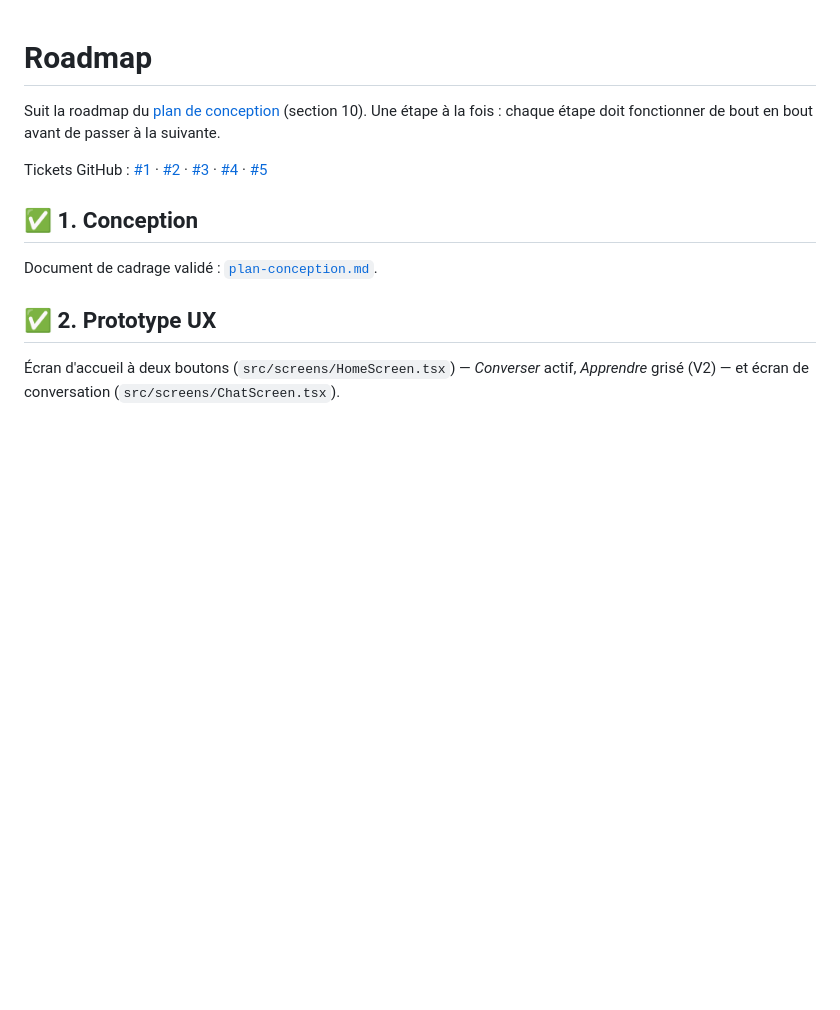
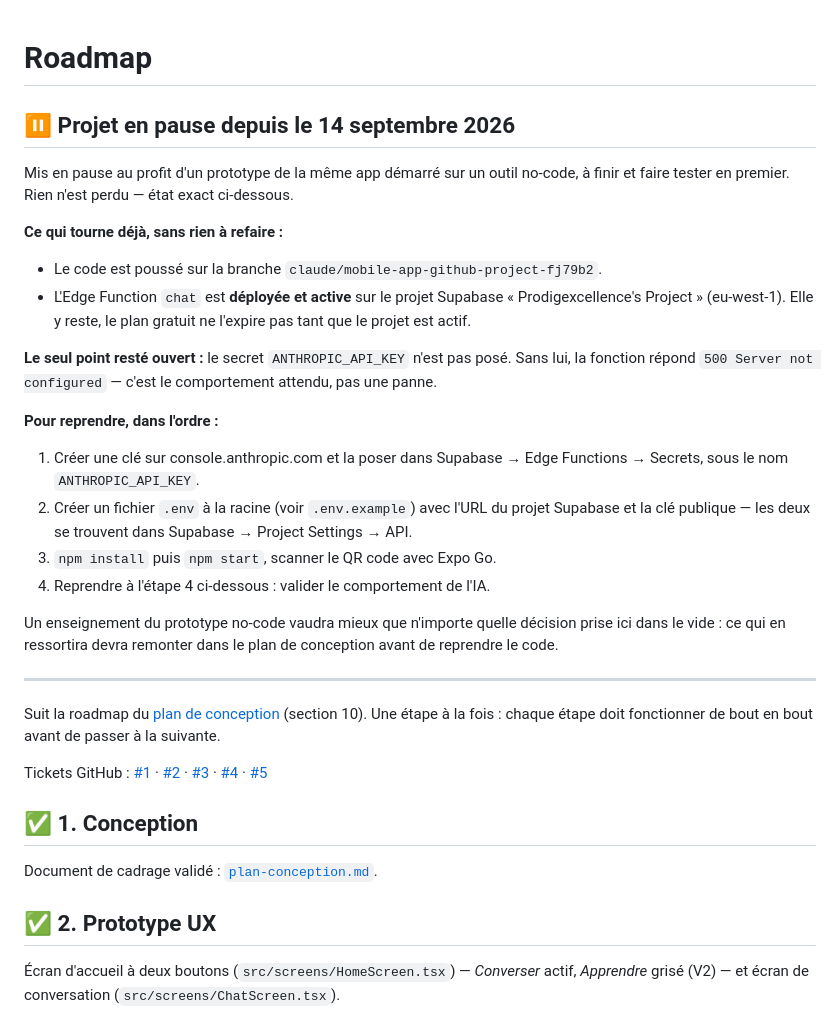
Before and after one commit to Prodigexcellence/english-conversation-app, a Markdown page: docs/roadmap.md, the part around the change. Rendered like a GitHub page; blank space fills up the shorter version.

Commit message:
Documenter la mise en pause du projet
État exact au moment de la pause : ce qui reste déployé, le seul point ouvert
(secret ANTHROPIC_API_KEY non posé) et les 4 étapes pour reprendre.

Co-Authored-By: Claude Opus 5 <noreply@anthropic.com>
Claude-Session: https://claude.ai/code/session_01Y9tqKqQdiQCd5Rx3qq2G4V

```diff
--- a/docs/roadmap.md
+++ b/docs/roadmap.md
@@ -1,4 +1,34 @@
 # Roadmap
+
+## ⏸️ Projet en pause depuis le 14 septembre 2026
+
+Mis en pause au profit d'un prototype de la même app démarré sur un outil no-code, à
+finir et faire tester en premier. Rien n'est perdu — état exact ci-dessous.
+
+**Ce qui tourne déjà, sans rien à refaire :**
+- Le code est poussé sur la branche `claude/mobile-app-github-project-fj79b2`.
+- L'Edge Function `chat` est **déployée et active** sur le projet Supabase
+  « Prodigexcellence's Project » (eu-west-1). Elle y reste, le plan gratuit ne
+  l'expire pas tant que le projet est actif.
+
+**Le seul point resté ouvert :** le secret `ANTHROPIC_API_KEY` n'est pas posé.
+Sans lui, la fonction répond `500 Server not configured` — c'est le comportement
+attendu, pas une panne.
+
+**Pour reprendre, dans l'ordre :**
+1. Créer une clé sur console.anthropic.com et la poser dans
+   Supabase → Edge Functions → Secrets, sous le nom `ANTHROPIC_API_KEY`.
+2. Créer un fichier `.env` à la racine (voir `.env.example`) avec l'URL du projet
+   Supabase et la clé publique — les deux se trouvent dans
+   Supabase → Project Settings → API.
+3. `npm install` puis `npm start`, scanner le QR code avec Expo Go.
+4. Reprendre à l'étape 4 ci-dessous : valider le comportement de l'IA.
+
+Un enseignement du prototype no-code vaudra mieux que n'importe quelle décision prise
+ici dans le vide : ce qui en ressortira devra remonter dans le plan de conception avant
+de reprendre le code.
+
+---
 
 Suit la roadmap du [plan de conception](plan-conception.md) (section 10). Une étape à la
 fois : chaque étape doit fonctionner de bout en bout avant de passer à la suivante.
```
